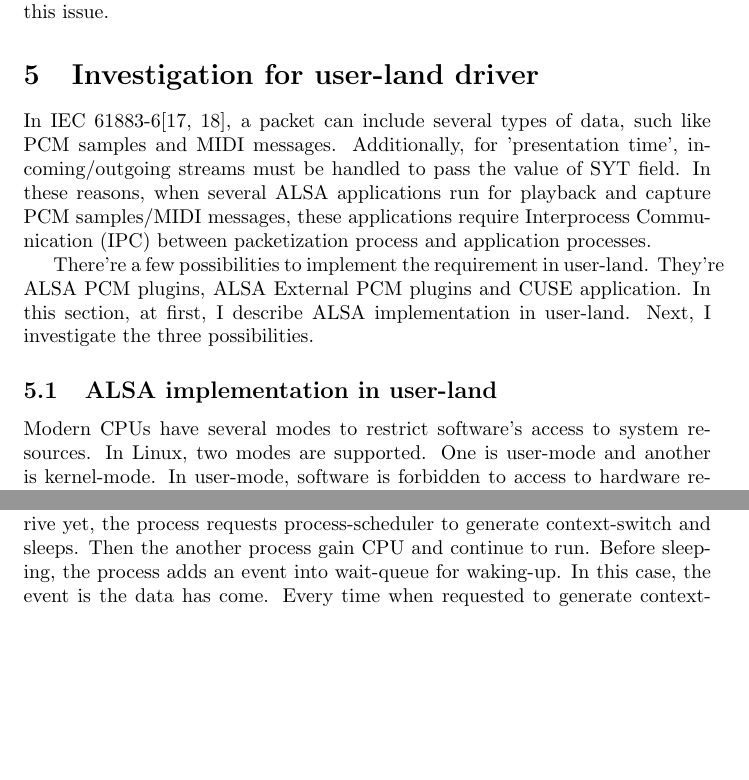
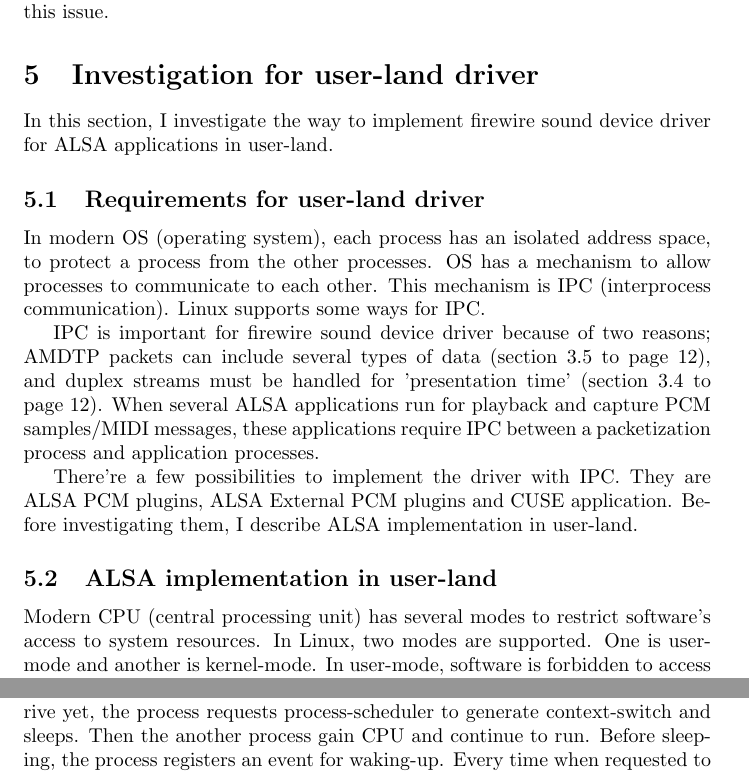
Before and after one commit to takaswie/alsa-firewire-report, a LaTeX paper (firewire.tex): two parts of pages 16 and 23 of 60, joined at a grey line, cut so that both start at the same text, the shorter picture padded with empty space. The pictures show the PDF file firewire.pdf that the author committed with the source.

Commit message:
Add text about requirement for user-land driver

```diff
--- a/firewire.tex
+++ b/firewire.tex
@@ -512,13 +513,19 @@
 
 \section{Investigation for user-land driver}
 
-In IEC 61883-6\cite{iec61883-6-1,iec61883-6-2}, a packet can include several types of data, such like PCM samples and MIDI messages. Additionally, for 'presentation time', incoming/outgoing streams must be handled to pass the value of SYT field. In these reasons, when several ALSA applications run for playback and capture PCM samples/MIDI messages, these applications require Interprocess Communication (IPC) between packetization process and application processes.
-
-There're a few possibilities to implement the requirement in user-land. They're ALSA PCM plugins, ALSA External PCM plugins and CUSE application. In this section, at first, I describe ALSA implementation in user-land. Next, I investigate the three possibilities.
+In this section, I investigate the way to implement firewire sound device driver for ALSA applications in user-land.
+
+\subsection{Requirements for user-land driver}
+
+In modern OS (operating system), each process has an isolated address space, to protect a process from the other processes. OS has a mechanism to allow processes to communicate to each other. This mechanism is IPC (interprocess communication). Linux supports some ways for IPC.
+
+IPC is important for firewire sound device driver because of two reasons; AMDTP packets can include several types of data (section \ref{sec:formation-data-block} to page \pageref{sec:formation-data-block}), and duplex streams must be handled for 'presentation time' (section \ref{sec:duplex-streams} to page \pageref{sec:duplex-streams}). When several ALSA applications run for playback and capture PCM samples/MIDI messages, these applications require IPC between a packetization process and application processes.
+
+There're a few possibilities to implement the driver with IPC. They are ALSA PCM plugins, ALSA External PCM plugins and CUSE application. Before investigating them, I describe ALSA implementation in user-land.
 
 \subsection{ALSA implementation in user-land}
 
-Modern CPUs have several modes to restrict software's access to system resources. In Linux, two modes are supported. One is user-mode and another is kernel-mode. In user-mode, software is forbidden to access to hardware resources. Software executes system-call to switch into kernel-mode and access to hardware resources, then the process returns to user-mode.
+Modern CPU (central processing unit) has several modes to restrict software's access to system resources. In Linux, two modes are supported. One is user-mode and another is kernel-mode. In user-mode, software is forbidden to access to hardware resources. Software executes system-call to switch into kernel-mode and access to hardware resources, then the process returns to user-mode.
 
 The resources of sound devices are also hardware resources, therefore ALSA applications should execute system-call to communicate to them. In ALSA, the entry points for system-call is character devices and the system-call is file operations to them. In ALSA, most of file operations are ioctl(2) with unique requests. I think ALSA developers requires more specific operations than simple file operations such like read(2)/write(2).
 
```
Also changed, not shown: firewire.pdf, firewire.tex (3 more changed lines).
